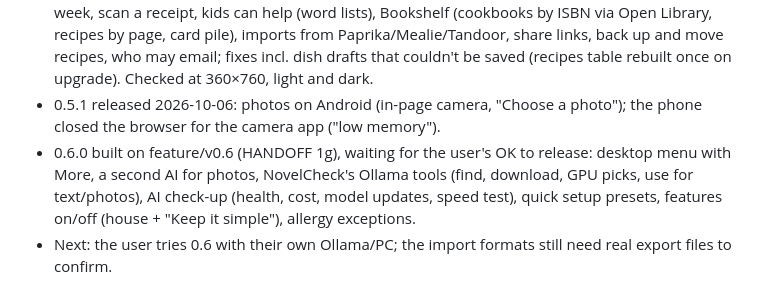
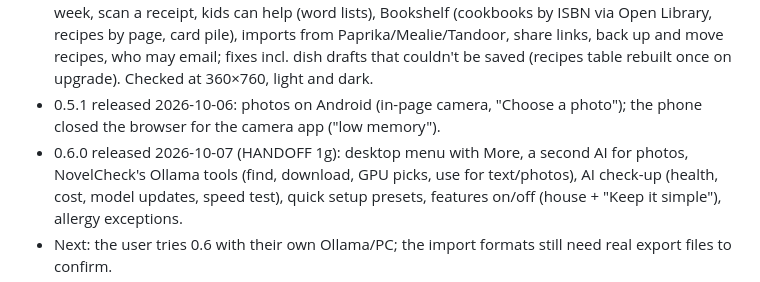
Before and after one commit to ZachCurry13/recipebank, a Markdown page: docs/STATUS.md, the part around the change. Drawn GitHub-style.

```diff
--- a/docs/STATUS.md
+++ b/docs/STATUS.md
@@ -33,7 +33,7 @@ CHANGELOG 0.3.0 written; every page checked at 360×760 (light and dark).
   couldn't be saved (recipes table rebuilt once on upgrade). Checked at 360×760, light and dark.
 - 0.5.1 released 2026-10-06: photos on Android (in-page camera, "Choose a photo"); the phone closed the browser for
   the camera app ("low memory").
-- 0.6.0 built on feature/v0.6 (HANDOFF 1g), waiting for the user's OK to release: desktop menu with More, a second AI
+- 0.6.0 released 2026-10-07 (HANDOFF 1g): desktop menu with More, a second AI
   for photos, NovelCheck's Ollama tools (find, download, GPU picks, use for text/photos), AI check-up (health, cost,
   model updates, speed test), quick setup presets, features on/off (house + "Keep it simple"), allergy exceptions.
 - Next: the user tries 0.6 with their own Ollama/PC; the import formats still need real export files to confirm.
```
Also changed, not shown: HANDOFF.md (+1 -1 lines).
